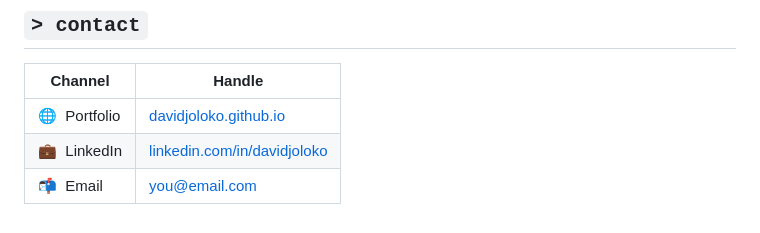
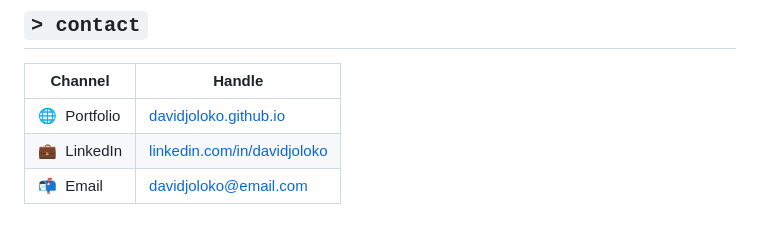
Before and after one commit to davidjoloko/davidjoloko, a Markdown page: README.md, the part around the change. Drawn GitHub-style.

Commit message:
Update email address in README

```diff
--- a/README.md
+++ b/README.md
@@ -69,4 +69,4 @@ stack = {
 |---|---|
 | 🌐 &nbsp;Portfolio | [davidjoloko.github.io](https://davidjoloko.github.io) |
 | 💼 &nbsp;LinkedIn | [linkedin.com/in/davidjoloko](https://linkedin.com/in/davidjoloko) |
-| 📬 &nbsp;Email | [you@email.com](mailto:you@email.com) |
+| 📬 &nbsp;Email | [davidjoloko@email.com](mailto:davidjoloko@email.com) |
```
